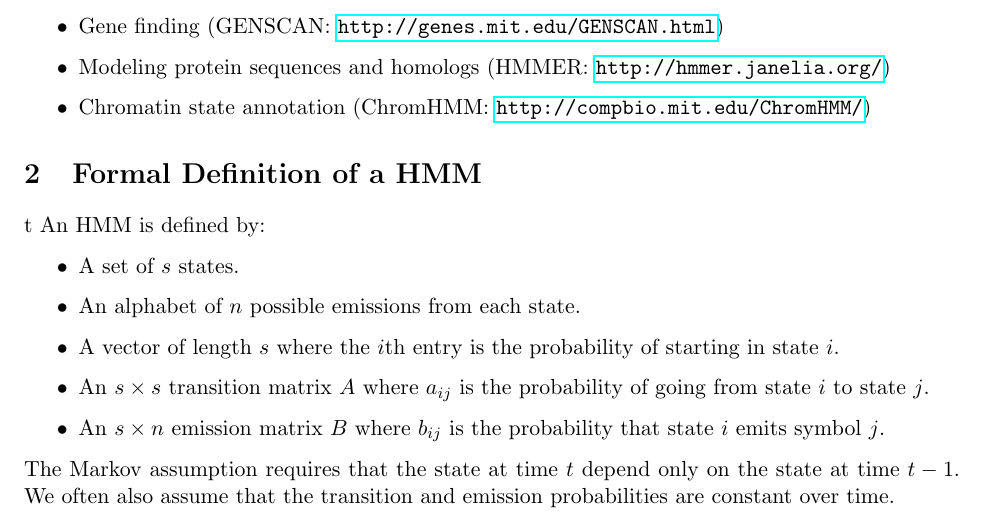
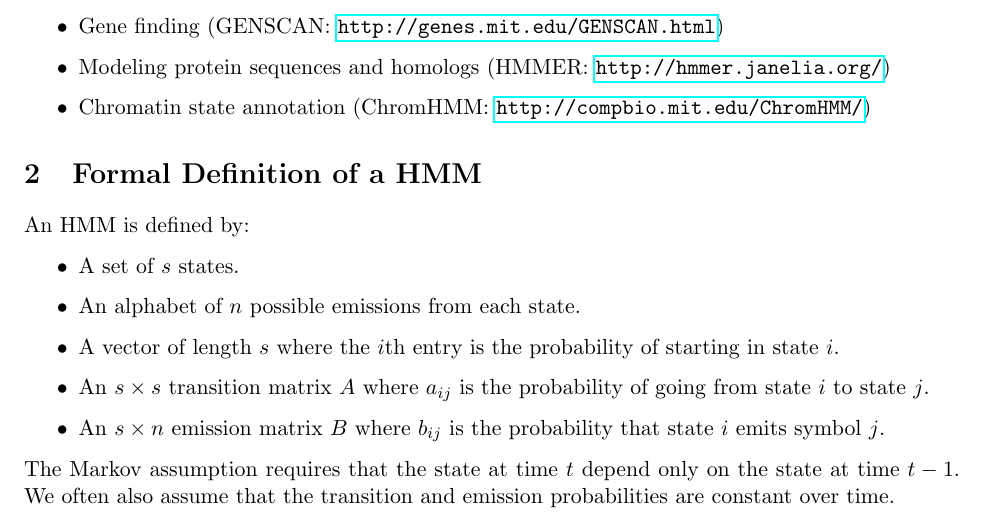
Before and after one commit to ektsang/hmm_rapid_learning, a LaTeX document (worksheet/worksheet.tex): part of page 2 of 5, cut so that both start at the same text. Compiled offline with pdfLaTeX.

Commit message:
Made some minor fixes

```diff
--- a/worksheet/worksheet.tex
+++ b/worksheet/worksheet.tex
@@ -69,7 +69,7 @@ Sequential data are well modeled by HMMs, especially when we are interested labe
 \item Chromatin state annotation (ChromHMM: \url{http://compbio.mit.edu/ChromHMM/})
 \end{itemize}
 
-\section{Formal Definition of a HMM}t
+\section{Formal Definition of a HMM}
 An HMM is defined by:
 \begin{itemize}
 \item A set of $s$ states.
```
